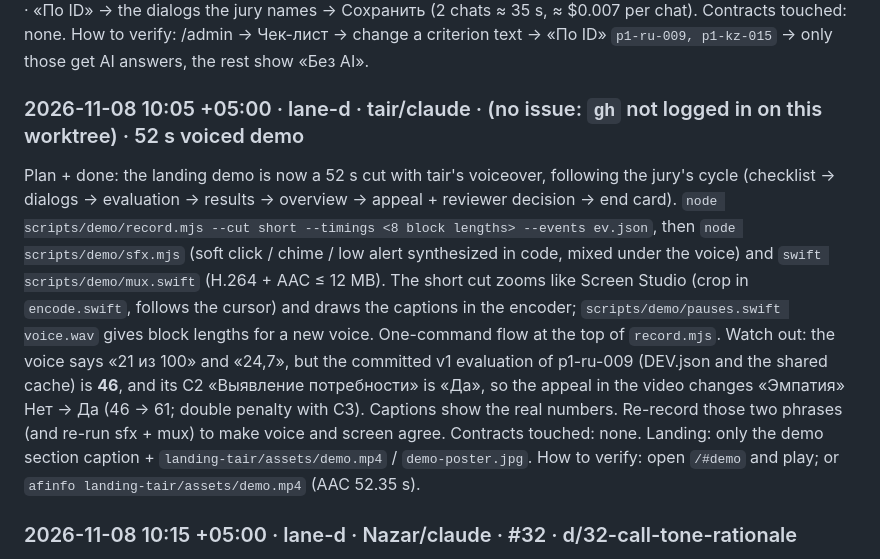
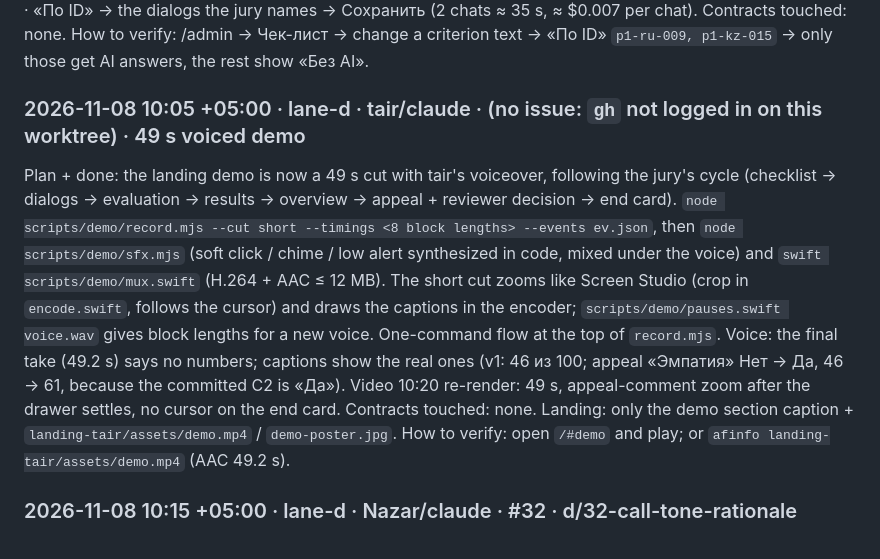
Before and after one commit to tairqaldy/doomdatathon-yatebyamognu, a Markdown page: docs/STATUS.md, the part around the change. Drawn GitHub-style.

Commit message:
design(a): final 49 s demo with the number-free voice take
Why: the voice now leaves the numbers to the screen (46 из 100,
46 -> 61), so voice and captions never contradict each other.
What: landing-tair/assets/demo.mp4 + demo-poster.jpg re-rendered with
timings-final (8 blocks, 49.28 s), sounds mixed under the voice;
demo section title «Демо, 49 секунд»; STATUS entry updated.
How verified: afinfo audio length, frames checked at key moments

```diff
--- a/docs/STATUS.md
+++ b/docs/STATUS.md
@@ -481,11 +481,11 @@ Demo: Чек-лист → edit/replace a criterion → AI · «По ID» → the
 Contracts touched: none.
 How to verify: /admin → Чек-лист → change a criterion text → «По ID» `p1-ru-009, p1-kz-015` → only those get AI answers, the rest show «Без AI».
 
-### 2026-11-08 10:05 +05:00 · lane-d · tair/claude · (no issue: `gh` not logged in on this worktree) · 52 s voiced demo
-Plan + done: the landing demo is now a 52 s cut with tair's voiceover, following the jury's cycle (checklist → dialogs → evaluation → results → overview → appeal + reviewer decision → end card). `node scripts/demo/record.mjs --cut short --timings <8 block lengths> --events ev.json`, then `node scripts/demo/sfx.mjs` (soft click / chime / low alert synthesized in code, mixed under the voice) and `swift scripts/demo/mux.swift` (H.264 + AAC ≤ 12 MB). The short cut zooms like Screen Studio (crop in `encode.swift`, follows the cursor) and draws the captions in the encoder; `scripts/demo/pauses.swift voice.wav` gives block lengths for a new voice. One-command flow at the top of `record.mjs`.
-Watch out: the voice says «21 из 100» and «24,7», but the committed v1 evaluation of p1-ru-009 (DEV.json and the shared cache) is **46**, and its C2 «Выявление потребности» is «Да», so the appeal in the video changes «Эмпатия» Нет → Да (46 → 61; double penalty with C3). Captions show the real numbers. Re-record those two phrases (and re-run sfx + mux) to make voice and screen agree.
+### 2026-11-08 10:05 +05:00 · lane-d · tair/claude · (no issue: `gh` not logged in on this worktree) · 49 s voiced demo
+Plan + done: the landing demo is now a 49 s cut with tair's voiceover, following the jury's cycle (checklist → dialogs → evaluation → results → overview → appeal + reviewer decision → end card). `node scripts/demo/record.mjs --cut short --timings <8 block lengths> --events ev.json`, then `node scripts/demo/sfx.mjs` (soft click / chime / low alert synthesized in code, mixed under the voice) and `swift scripts/demo/mux.swift` (H.264 + AAC ≤ 12 MB). The short cut zooms like Screen Studio (crop in `encode.swift`, follows the cursor) and draws the captions in the encoder; `scripts/demo/pauses.swift voice.wav` gives block lengths for a new voice. One-command flow at the top of `record.mjs`.
+Voice: the final take (49.2 s) says no numbers; captions show the real ones (v1: 46 из 100; appeal «Эмпатия» Нет → Да, 46 → 61, because the committed C2 is «Да»). Video 10:20 re-render: 49 s, appeal-comment zoom after the drawer settles, no cursor on the end card.
 Contracts touched: none. Landing: only the demo section caption + `landing-tair/assets/demo.mp4` / `demo-poster.jpg`.
-How to verify: open `/#demo` and play; or `afinfo landing-tair/assets/demo.mp4` (AAC 52.35 s).
+How to verify: open `/#demo` and play; or `afinfo landing-tair/assets/demo.mp4` (AAC 49.2 s).
 
 ### 2026-11-08 10:15 +05:00 · lane-d · Nazar/claude · #32 · d/32-call-tone-rationale
 Done: `docs/research/call-tone.md`: why c09 «Тон и подача речи» is scored (brief: «для дикции и интонации нужен звук», organizer answers #2343/#2838), what it measures (audible behaviour only, flat tone = 10), safeguards (out of results.json, evidence + audio jump, appeal, weight 0 in UI), limits (no expert labels, 5 RU calls, p4-ru-001 7↔4 between runs, card total ≠ official total on calls), EU AI Act emotion-recognition angle, RU answers for the jury. Linked from `docs/research/README.md`; short Q&A block in `pitch/demo-script.md`.
```
Also changed, not shown: landing-tair/assets/demo-poster.jpg, 2 other files.
